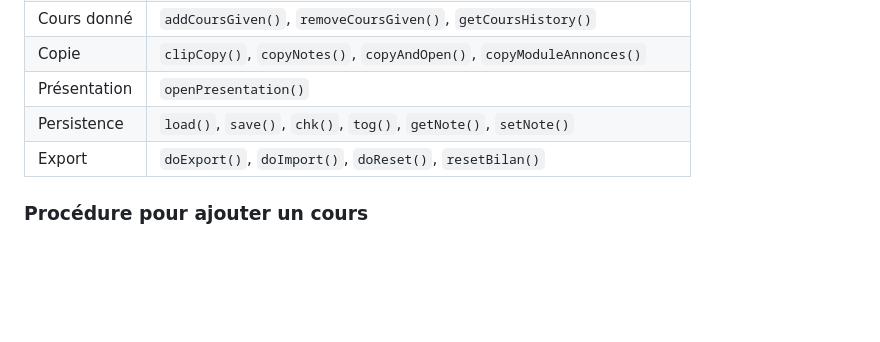
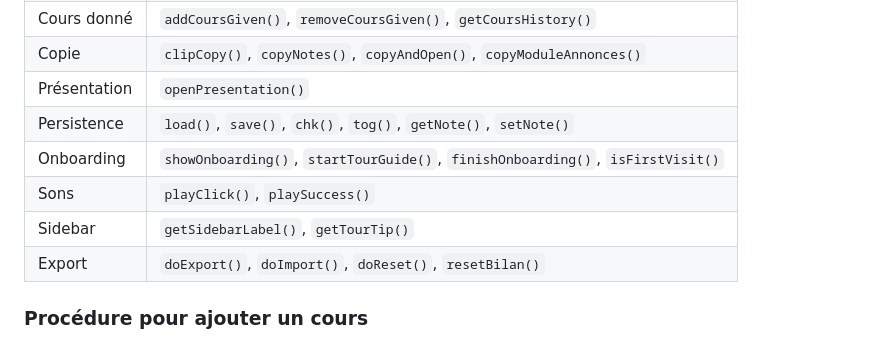
Before and after one commit to zartuf27/zenkai-cours-konoha, a Markdown page: CLAUDE.md, the part around one of its changes. Rendered like a GitHub page; blank space fills up the shorter version.

```diff
--- a/CLAUDE.md
+++ b/CLAUDE.md
@@ -192,6 +218,9 @@ Overlay plein écran déclenché depuis la page détail d'un cours. Affiche le c
 | Copie | `clipCopy()`, `copyNotes()`, `copyAndOpen()`, `copyModuleAnnonces()` |
 | Présentation | `openPresentation()` |
 | Persistence | `load()`, `save()`, `chk()`, `tog()`, `getNote()`, `setNote()` |
+| Onboarding | `showOnboarding()`, `startTourGuide()`, `finishOnboarding()`, `isFirstVisit()` |
+| Sons | `playClick()`, `playSuccess()` |
+| Sidebar | `getSidebarLabel()`, `getTourTip()` |
 | Export | `doExport()`, `doImport()`, `doReset()`, `resetBilan()` |
 
 ### Procédure pour ajouter un cours
```
Also changed, not shown: other parts of CLAUDE.md (+29 -3 lines).
